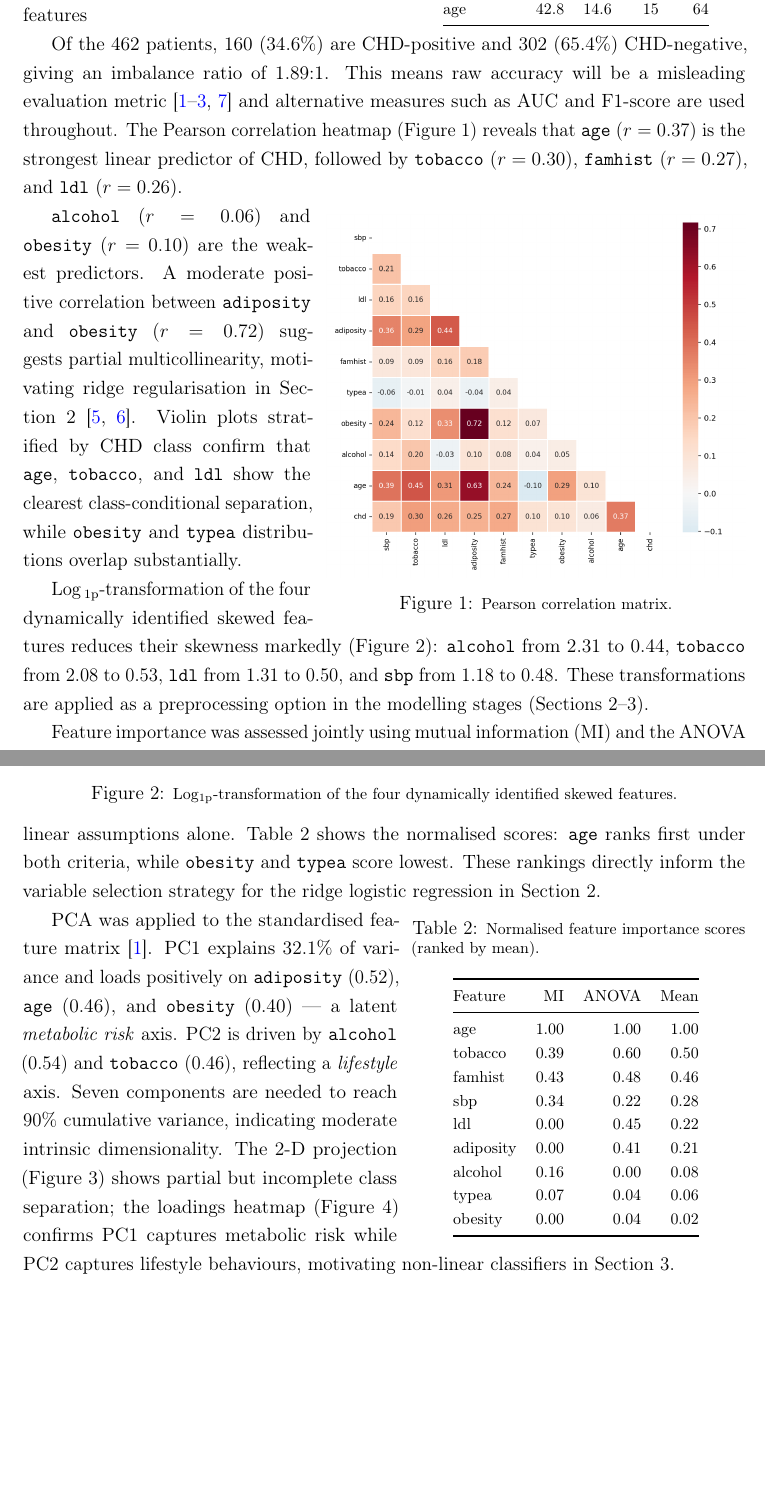
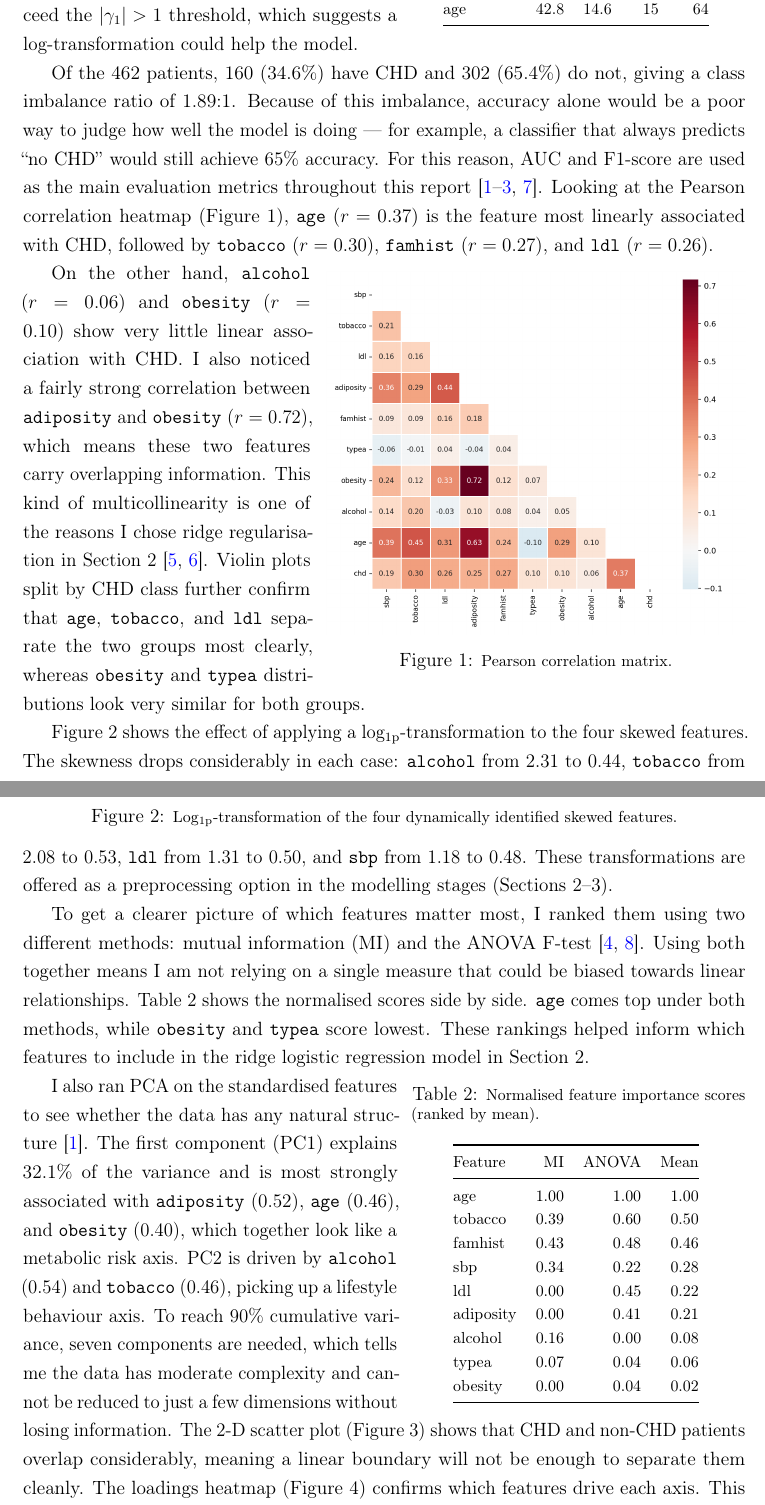
Before and after one commit to manpreet-sangha/predict_coronary_heart_disease, a LaTeX document (report/main.tex): two parts of pages 3 and 4 of 12 before the commit and two parts of pages 3 and 4 of 13 after it, joined at a grey line, cut so that both start at the same text, the shorter picture padded with empty space. Compiled offline with pdfLaTeX.

Commit message:
Rewrite Section 1 EDA in plain student language

```diff
--- a/report/main.tex
+++ b/report/main.tex
@@ -132,12 +131,16 @@ Table~\ref{tab:desc} summarises the key descriptive statistics. Four features
+exceed the $|\gamma_{1}|>1$ threshold, which suggests a log-transformation
+could help the model.
 
-Of the 462 patients, 160 (34.6\%) are CHD-positive and 302 (65.4\%)
-CHD-negative, giving an imbalance ratio of 1.89:1. This means raw accuracy
-will be a misleading evaluation metric
-\cite{rehman2025predicting, banerjee2025systematic, dutta2019efficient, borges2025logistic}
-and alternative measures such as AUC and F1-score are used throughout.
-The Pearson correlation heatmap (Figure~\ref{fig:corr}) reveals that
-\texttt{age} ($r=0.37$) is the strongest linear predictor of CHD, followed
-by \texttt{tobacco} ($r=0.30$), \texttt{famhist} ($r=0.27$), and \texttt{ldl}
+Of the 462 patients, 160 (34.6\%) have CHD and 302 (65.4\%) do not, giving a
+class imbalance ratio of 1.89:1. Because of this imbalance, accuracy alone
+would be a poor way to judge how well the model is doing --- for example, a
+classifier that always predicts ``no CHD'' would still achieve 65\% accuracy.
+For this reason, AUC and F1-score are used as the main evaluation metrics
+throughout this report
+\cite{rehman2025predicting, banerjee2025systematic, dutta2019efficient, borges2025logistic}.
+Looking at the Pearson correlation heatmap (Figure~\ref{fig:corr}), \texttt{age}
+($r=0.37$) is the feature most linearly associated with CHD, followed by
+\texttt{tobacco} ($r=0.30$), \texttt{famhist} ($r=0.27$), and \texttt{ldl}
 ($r=0.26$).
 
 % ── Correlation heatmap ────────────────────────────────────────────────────────
@@ -151,30 +154,35 @@ by \texttt{tobacco} ($r=0.30$), \texttt{famhist} ($r=0.27$), and \texttt{ldl}
 \vspace{-8pt}
 \end{wrapfigure}
 
-\texttt{alcohol} ($r=0.06$) and \texttt{obesity} ($r=0.10$) are
-the weakest predictors. A moderate positive correlation between
-\texttt{adiposity} and \texttt{obesity} ($r=0.72$) suggests partial
-multicollinearity, motivating ridge regularisation in Section~\ref{sec:lrrp}
+On the other hand, \texttt{alcohol} ($r=0.06$) and \texttt{obesity} ($r=0.10$)
+show very little linear association with CHD. I also noticed a fairly strong
+correlation between \texttt{adiposity} and \texttt{obesity} ($r=0.72$), which
+means these two features carry overlapping information. This kind of
+multicollinearity is one of the reasons I chose ridge regularisation in
+Section~\ref{sec:lrrp}
 \cite{hassan2022effectively, ogunpola2024machine}.
-Violin plots stratified by CHD class confirm that \texttt{age}, \texttt{tobacco},
-and \texttt{ldl} show the clearest class-conditional separation, while
-\texttt{obesity} and \texttt{typea} distributions overlap substantially.
+Violin plots split by CHD class further confirm that \texttt{age},
+\texttt{tobacco}, and \texttt{ldl} separate the two groups most clearly,
+whereas \texttt{obesity} and \texttt{typea} distributions look very similar
+for both groups.
 
-Log\,\textsubscript{1p}-transformation of the four dynamically identified
-skewed features reduces their skewness markedly (Figure~\ref{fig:logtr}):
+Figure~\ref{fig:logtr} shows the effect of applying a
+log\textsubscript{1p}-transformation to the four skewed features.
+The skewness drops considerably in each case:
 \texttt{alcohol} from 2.31 to 0.44, \texttt{tobacco} from 2.08 to 0.53,
 \texttt{ldl} from 1.31 to 0.50, and \texttt{sbp} from 1.18 to 0.48.
-These transformations are applied as a preprocessing option in the
-modelling stages (Sections~\ref{sec:lrrp}--\ref{sec:oc}).
+These transformations are offered as a preprocessing option in the modelling
+stages (Sections~\ref{sec:lrrp}--\ref{sec:oc}).
 
 % ── Feature importance paragraph (plain — fills page 1 bottom) ───────────────
-Feature importance was assessed jointly using mutual information (MI) and
-the ANOVA F-test \cite{elsofany2024proposed, ullah2024machine}. Using two
-complementary criteria guards against misleading rankings from linear
-assumptions alone. Table~\ref{tab:fi} shows the normalised scores: \texttt{age}
-ranks first under both criteria, while \texttt{obesity} and \texttt{typea}
-score lowest. These rankings directly inform the variable selection strategy
-for the ridge logistic regression in Section~\ref{sec:lrrp}.
+To get a clearer picture of which features matter most, I ranked them using
+two different methods: mutual information (MI) and the ANOVA F-test
+\cite{elsofany2024proposed, ullah2024machine}. Using both together means I am
+not relying on a single measure that could be biased towards linear
+relationships. Table~\ref{tab:fi} shows the normalised scores side by side.
+\texttt{age} comes top under both methods, while \texttt{obesity} and
+\texttt{typea} score lowest. These rankings helped inform which features to
+include in the ridge logistic regression model in Section~\ref{sec:lrrp}.
 
 % ── Distribution analysis + log-transform ────────────────────────────────────
 \begin{figure}[t]
@@ -212,16 +220,19 @@ obesity    & 0.00 & 0.04  & 0.02 \\
 \vspace{-4pt}
 \end{wraptable}
 
-PCA was applied to the standardised feature matrix
-\cite{banerjee2025systematic}. PC1 explains 32.1\% of variance and loads
-positively on \texttt{adiposity} (0.52), \texttt{age} (0.46), and
-\texttt{obesity} (0.40) --- a latent \emph{metabolic risk} axis. PC2 is
-driven by \texttt{alcohol} (0.54) and \texttt{tobacco} (0.46), reflecting a
-\emph{lifestyle} axis. Seven components are needed to reach 90\% cumulative
-variance, indicating moderate intrinsic dimensionality. The 2-D
-projection (Figure~\ref{fig:pca}) shows partial but incomplete class
-separation; the loadings heatmap (Figure~\ref{fig:pcaload}) confirms PC1
-captures metabolic risk while PC2 captures lifestyle behaviours, motivating
+I also ran PCA on the standardised features to see whether the data has any
+natural structure \cite{banerjee2025systematic}. The first component (PC1)
+explains 32.1\% of the variance and is most strongly associated with
+\texttt{adiposity} (0.52), \texttt{age} (0.46), and \texttt{obesity} (0.40),
+which together look like a metabolic risk axis. PC2 is driven by
+\texttt{alcohol} (0.54) and \texttt{tobacco} (0.46), picking up a lifestyle
+behaviour axis. To reach 90\% cumulative variance, seven components are needed,
+which tells me the data has moderate complexity and cannot be reduced to just
+a few dimensions without losing information. The 2-D scatter plot
+(Figure~\ref{fig:pca}) shows that CHD and non-CHD patients overlap
+considerably, meaning a linear boundary will not be enough to separate them
+cleanly. The loadings heatmap (Figure~\ref{fig:pcaload}) confirms which
+features drive each axis. This overlap is part of the reason I also tested
 non-linear classifiers in Section~\ref{sec:oc}.
 
 % =============================================================================
```
Also changed, not shown: report/main.tex (15 more changed lines).
